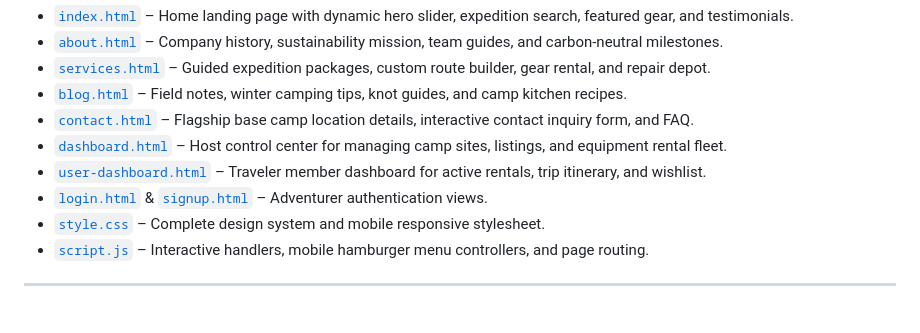
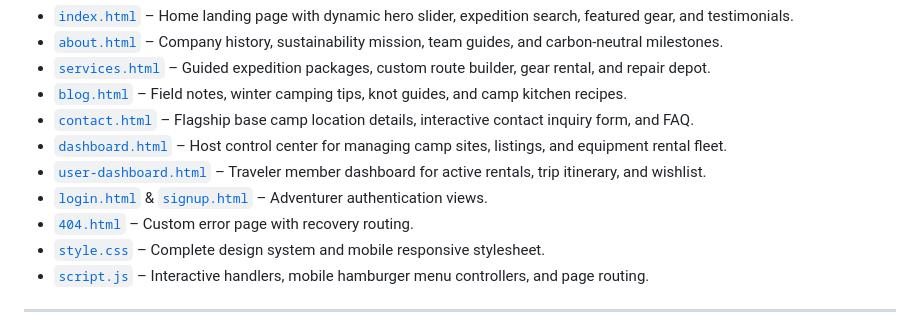
Before and after one commit to lingalamanasa/Outdoor-Camping-Store, a Markdown page: README.md, the part around the change. GitHub-like rendering.

Commit message:
Update README.md with complete project documentation and 404 page architecture

```diff
--- a/README.md
+++ b/README.md
@@ -40,6 +40,7 @@ Welcome to **Stackly Outdoor & Camping Store**, a premier, responsive e-commerce
 - [`dashboard.html`](./dashboard.html) – Host control center for managing camp sites, listings, and equipment rental fleet.
 - [`user-dashboard.html`](./user-dashboard.html) – Traveler member dashboard for active rentals, trip itinerary, and wishlist.
 - [`login.html`](./login.html) & [`signup.html`](./signup.html) – Adventurer authentication views.
+- [`404.html`](./404.html) – Custom error page with recovery routing.
 - [`style.css`](./style.css) – Complete design system and mobile responsive stylesheet.
 - [`script.js`](./script.js) – Interactive handlers, mobile hamburger menu controllers, and page routing.
 
```
